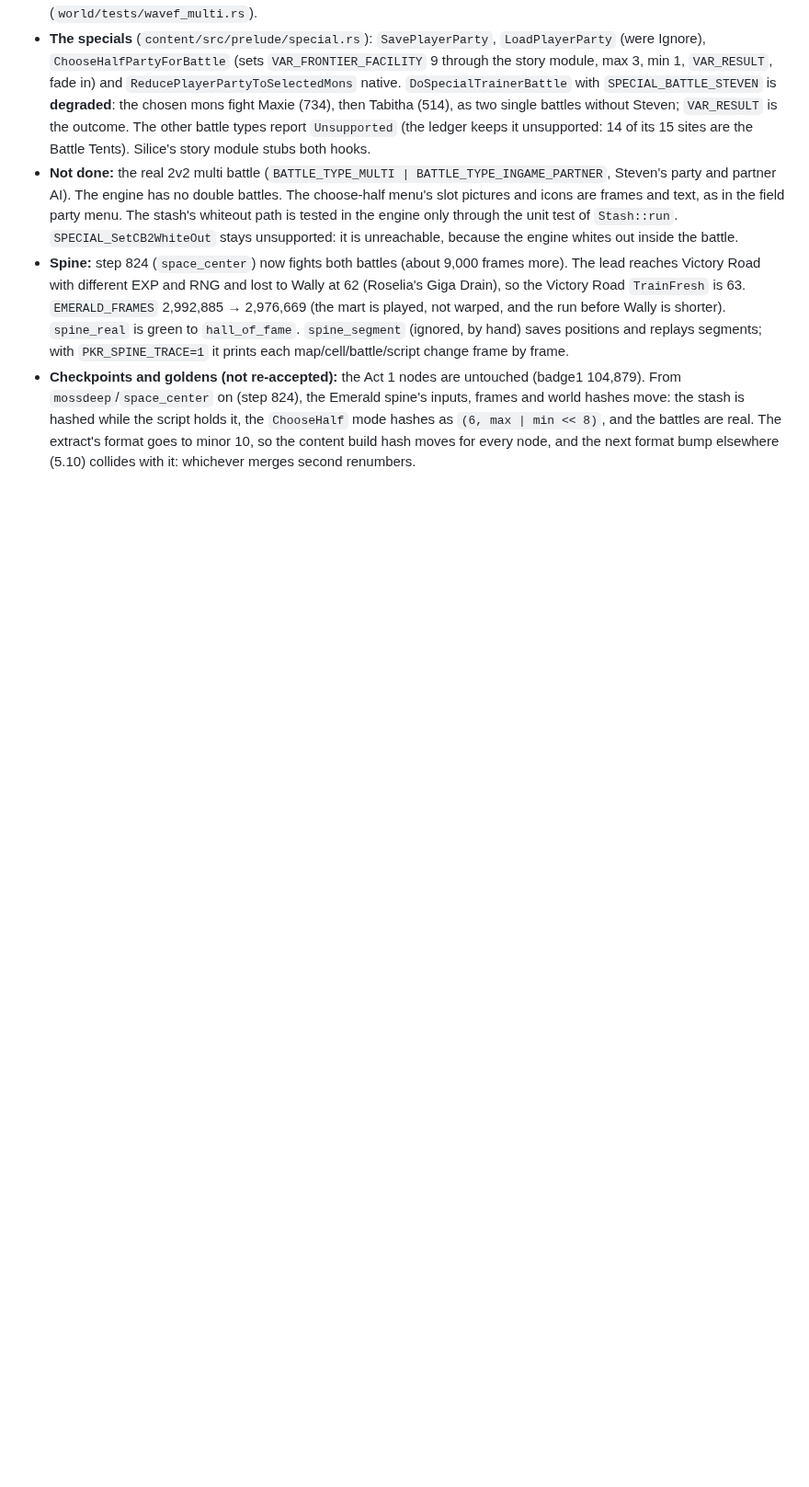
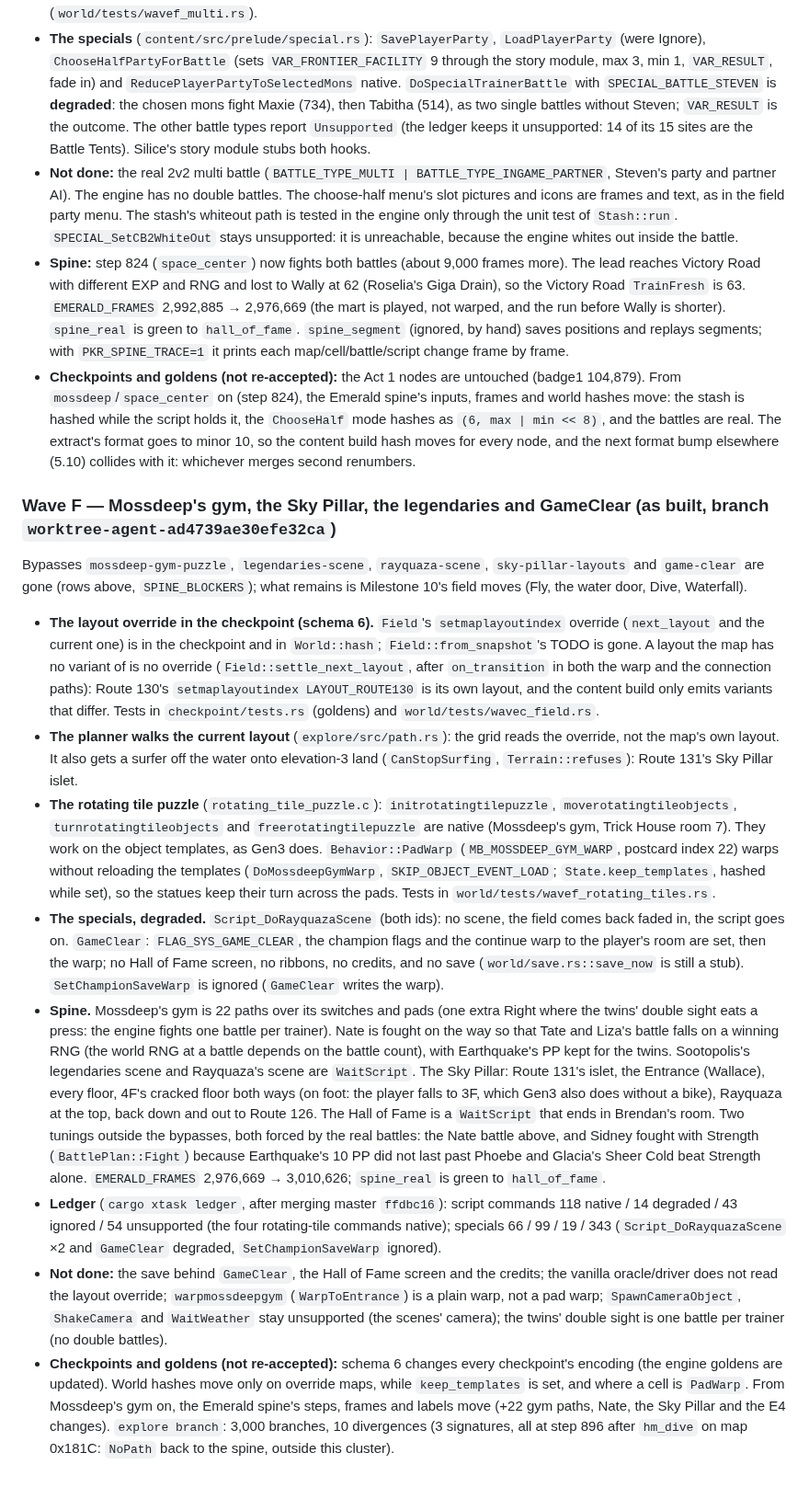
Before and after one commit to Dodecahedr0x/pokemon-rust, a Markdown page: docs/plans/2026-10-23-emerald-parity.md, the part around one of its changes. Shown at 92% size. GitHub-like rendering; blank space fills up the shorter version.

Commit message:
docs(plan): Wave F Sky Pillar cluster as built; five spine-blocker rows gone

```diff
--- a/docs/plans/2026-10-23-emerald-parity.md
+++ b/docs/plans/2026-10-23-emerald-parity.md
@@ -696,3 +692,16 @@ Bypasses `league-mart` and `steven-multi` are gone (rows above, `SPINE_BLOCKERS`
 - **Not done:** the real 2v2 multi battle (`BATTLE_TYPE_MULTI | BATTLE_TYPE_INGAME_PARTNER`, Steven's party and partner AI). The engine has no double battles. The choose-half menu's slot pictures and icons are frames and text, as in the field party menu. The stash's whiteout path is tested in the engine only through the unit test of `Stash::run`. `SPECIAL_SetCB2WhiteOut` stays unsupported: it is unreachable, because the engine whites out inside the battle.
 - **Spine:** step 824 (`space_center`) now fights both battles (about 9,000 frames more). The lead reaches Victory Road with different EXP and RNG and lost to Wally at 62 (Roselia's Giga Drain), so the Victory Road `TrainFresh` is 63. `EMERALD_FRAMES` 2,992,885 → 2,976,669 (the mart is played, not warped, and the run before Wally is shorter). `spine_real` is green to `hall_of_fame`. `spine_segment` (ignored, by hand) saves positions and replays segments; with `PKR_SPINE_TRACE=1` it prints each map/cell/battle/script change frame by frame.
 - **Checkpoints and goldens (not re-accepted):** the Act 1 nodes are untouched (badge1 104,879). From `mossdeep`/`space_center` on (step 824), the Emerald spine's inputs, frames and world hashes move: the stash is hashed while the script holds it, the `ChooseHalf` mode hashes as `(6, max | min << 8)`, and the battles are real. The extract's format goes to minor 10, so the content build hash moves for every node, and the next format bump elsewhere (5.10) collides with it: whichever merges second renumbers.
+
+### Wave F — Mossdeep's gym, the Sky Pillar, the legendaries and GameClear (as built, branch `worktree-agent-ad4739ae30efe32ca`)
+
+Bypasses `mossdeep-gym-puzzle`, `legendaries-scene`, `rayquaza-scene`, `sky-pillar-layouts` and `game-clear` are gone (rows above, `SPINE_BLOCKERS`); what remains is Milestone 10's field moves (Fly, the water door, Dive, Waterfall).
+
+- **The layout override in the checkpoint (schema 6).** `Field`'s `setmaplayoutindex` override (`next_layout` and the current one) is in the checkpoint and in `World::hash`; `Field::from_snapshot`'s TODO is gone. A layout the map has no variant of is no override (`Field::settle_next_layout`, after `on_transition` in both the warp and the connection paths): Route 130's `setmaplayoutindex LAYOUT_ROUTE130` is its own layout, and the content build only emits variants that differ. Tests in `checkpoint/tests.rs` (goldens) and `world/tests/wavec_field.rs`.
+- **The planner walks the current layout** (`explore/src/path.rs`): the grid reads the override, not the map's own layout. It also gets a surfer off the water onto elevation-3 land (`CanStopSurfing`, `Terrain::refuses`): Route 131's Sky Pillar islet.
+- **The rotating tile puzzle** (`rotating_tile_puzzle.c`): `initrotatingtilepuzzle`, `moverotatingtileobjects`, `turnrotatingtileobjects` and `freerotatingtilepuzzle` are native (Mossdeep's gym, Trick House room 7). They work on the object templates, as Gen3 does. `Behavior::PadWarp` (`MB_MOSSDEEP_GYM_WARP`, postcard index 22) warps without reloading the templates (`DoMossdeepGymWarp`, `SKIP_OBJECT_EVENT_LOAD`; `State.keep_templates`, hashed while set), so the statues keep their turn across the pads. Tests in `world/tests/wavef_rotating_tiles.rs`.
+- **The specials, degraded.** `Script_DoRayquazaScene` (both ids): no scene, the field comes back faded in, the script goes on. `GameClear`: `FLAG_SYS_GAME_CLEAR`, the champion flags and the continue warp to the player's room are set, then the warp; no Hall of Fame screen, no ribbons, no credits, and no save (`world/save.rs::save_now` is still a stub). `SetChampionSaveWarp` is ignored (`GameClear` writes the warp).
+- **Spine.** Mossdeep's gym is 22 paths over its switches and pads (one extra Right where the twins' double sight eats a press: the engine fights one battle per trainer). Nate is fought on the way so that Tate and Liza's battle falls on a winning RNG (the world RNG at a battle depends on the battle count), with Earthquake's PP kept for the twins. Sootopolis's legendaries scene and Rayquaza's scene are `WaitScript`. The Sky Pillar: Route 131's islet, the Entrance (Wallace), every floor, 4F's cracked floor both ways (on foot: the player falls to 3F, which Gen3 also does without a bike), Rayquaza at the top, back down and out to Route 126. The Hall of Fame is a `WaitScript` that ends in Brendan's room. Two tunings outside the bypasses, both forced by the real battles: the Nate battle above, and Sidney fought with Strength (`BattlePlan::Fight`) because Earthquake's 10 PP did not last past Phoebe and Glacia's Sheer Cold beat Strength alone. `EMERALD_FRAMES` 2,976,669 → 3,010,626; `spine_real` is green to `hall_of_fame`.
+- **Ledger** (`cargo xtask ledger`, after merging master `ffdbc16`): script commands 118 native / 14 degraded / 43 ignored / 54 unsupported (the four rotating-tile commands native); specials 66 / 99 / 19 / 343 (`Script_DoRayquazaScene` ×2 and `GameClear` degraded, `SetChampionSaveWarp` ignored).
+- **Not done:** the save behind `GameClear`, the Hall of Fame screen and the credits; the vanilla oracle/driver does not read the layout override; `warpmossdeepgym` (`WarpToEntrance`) is a plain warp, not a pad warp; `SpawnCameraObject`, `ShakeCamera` and `WaitWeather` stay unsupported (the scenes' camera); the twins' double sight is one battle per trainer (no double battles).
+- **Checkpoints and goldens (not re-accepted):** schema 6 changes every checkpoint's encoding (the engine goldens are updated). World hashes move only on override maps, while `keep_templates` is set, and where a cell is `PadWarp`. From Mossdeep's gym on, the Emerald spine's steps, frames and labels move (+22 gym paths, Nate, the Sky Pillar and the E4 changes). `explore branch`: 3,000 branches, 10 divergences (3 signatures, all at step 896 after `hm_dive` on map 0x181C: `NoPath` back to the spine, outside this cluster).
```
Also changed, not shown: other parts of docs/plans/2026-10-23-emerald-parity.md (+1 -5 lines).
